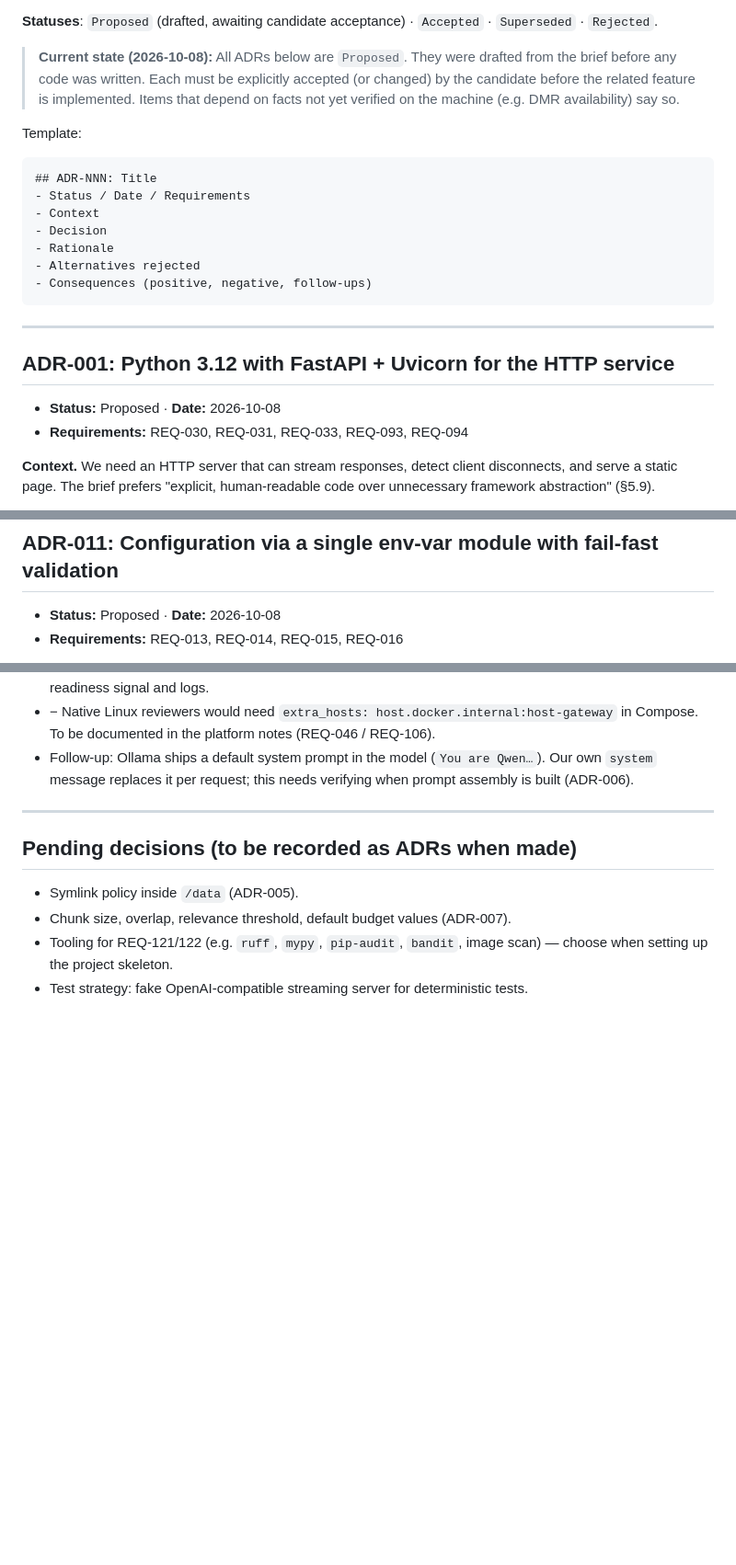
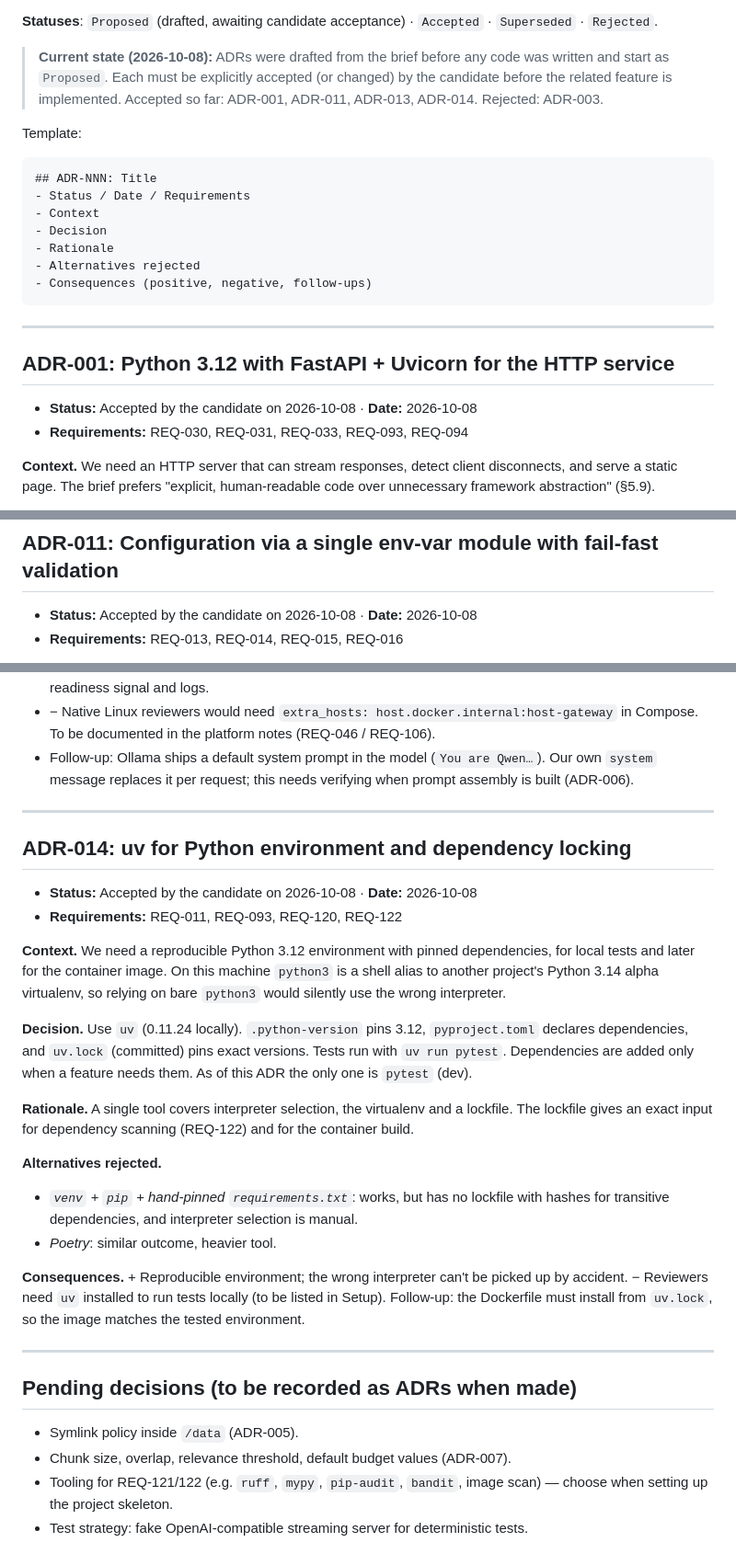
Before and after one commit to NarenderRajuB/elenta-ai, a Markdown page: docs/architecture-decisions.md, 3 parts joined by grey strips. Shown at 92% size. Rendered like a GitHub page; blank space fills up the shorter version.

Commit message:
docs: accept ADR-001 and ADR-011; add ADR-014 (uv)

```diff
--- a/docs/architecture-decisions.md
+++ b/docs/architecture-decisions.md
@@ -4,7 +4,7 @@ Decision log required by brief §5.11 (REQ-110, REQ-112). Entries are appended *
 
 **Statuses**: `Proposed` (drafted, awaiting candidate acceptance) · `Accepted` · `Superseded` · `Rejected`.
 
-> **Current state (2026-10-08):** All ADRs below are `Proposed`. They were drafted from the brief before any code was written. Each must be explicitly accepted (or changed) by the candidate before the related feature is implemented. Items that depend on facts not yet verified on the machine (e.g. DMR availability) say so.
+> **Current state (2026-10-08):** ADRs were drafted from the brief before any code was written and start as `Proposed`. Each must be explicitly accepted (or changed) by the candidate before the related feature is implemented. Accepted so far: ADR-001, ADR-011, ADR-013, ADR-014. Rejected: ADR-003.
 
 Template:
 
@@ -22,7 +22,7 @@ Template:
 
 ## ADR-001: Python 3.12 with FastAPI + Uvicorn for the HTTP service
 
-- **Status:** Proposed · **Date:** 2026-10-08
+- **Status:** Accepted by the candidate on 2026-10-08 · **Date:** 2026-10-08
 - **Requirements:** REQ-030, REQ-031, REQ-033, REQ-093, REQ-094
 
 **Context.** We need an HTTP server that can stream responses, detect client disconnects, and serve a static page. The brief prefers "explicit, human-readable code over unnecessary framework abstraction" (§5.9).
@@ -231,7 +231,7 @@ Template:
 
 ## ADR-011: Configuration via a single env-var module with fail-fast validation
 
-- **Status:** Proposed · **Date:** 2026-10-08
+- **Status:** Accepted by the candidate on 2026-10-08 · **Date:** 2026-10-08
 - **Requirements:** REQ-013, REQ-014, REQ-015, REQ-016
 
 **Decision.** One `config` module reads `os.environ` into a frozen dataclass at startup, validating types, ranges and URL shape; any problem raises a single error listing all invalid/missing variables and the process exits non-zero. `.env.example` documents every variable.
@@ -295,6 +295,25 @@ Template:
 
 ---
 
+## ADR-014: uv for Python environment and dependency locking
+
+- **Status:** Accepted by the candidate on 2026-10-08 · **Date:** 2026-10-08
+- **Requirements:** REQ-011, REQ-093, REQ-120, REQ-122
+
+**Context.** We need a reproducible Python 3.12 environment with pinned dependencies, for local tests and later for the container image. On this machine `python3` is a shell alias to another project's Python 3.14 alpha virtualenv, so relying on bare `python3` would silently use the wrong interpreter.
+
+**Decision.** Use `uv` (0.11.24 locally). `.python-version` pins 3.12, `pyproject.toml` declares dependencies, and `uv.lock` (committed) pins exact versions. Tests run with `uv run pytest`. Dependencies are added only when a feature needs them. As of this ADR the only one is `pytest` (dev).
+
+**Rationale.** A single tool covers interpreter selection, the virtualenv and a lockfile. The lockfile gives an exact input for dependency scanning (REQ-122) and for the container build.
+
+**Alternatives rejected.**
+- *`venv` + `pip` + hand-pinned `requirements.txt`*: works, but has no lockfile with hashes for transitive dependencies, and interpreter selection is manual.
+- *Poetry*: similar outcome, heavier tool.
+
+**Consequences.** + Reproducible environment; the wrong interpreter can't be picked up by accident. − Reviewers need `uv` installed to run tests locally (to be listed in Setup). Follow-up: the Dockerfile must install from `uv.lock`, so the image matches the tested environment.
+
+---
+
 ## Pending decisions (to be recorded as ADRs when made)
 
 - Symlink policy inside `/data` (ADR-005).
```
